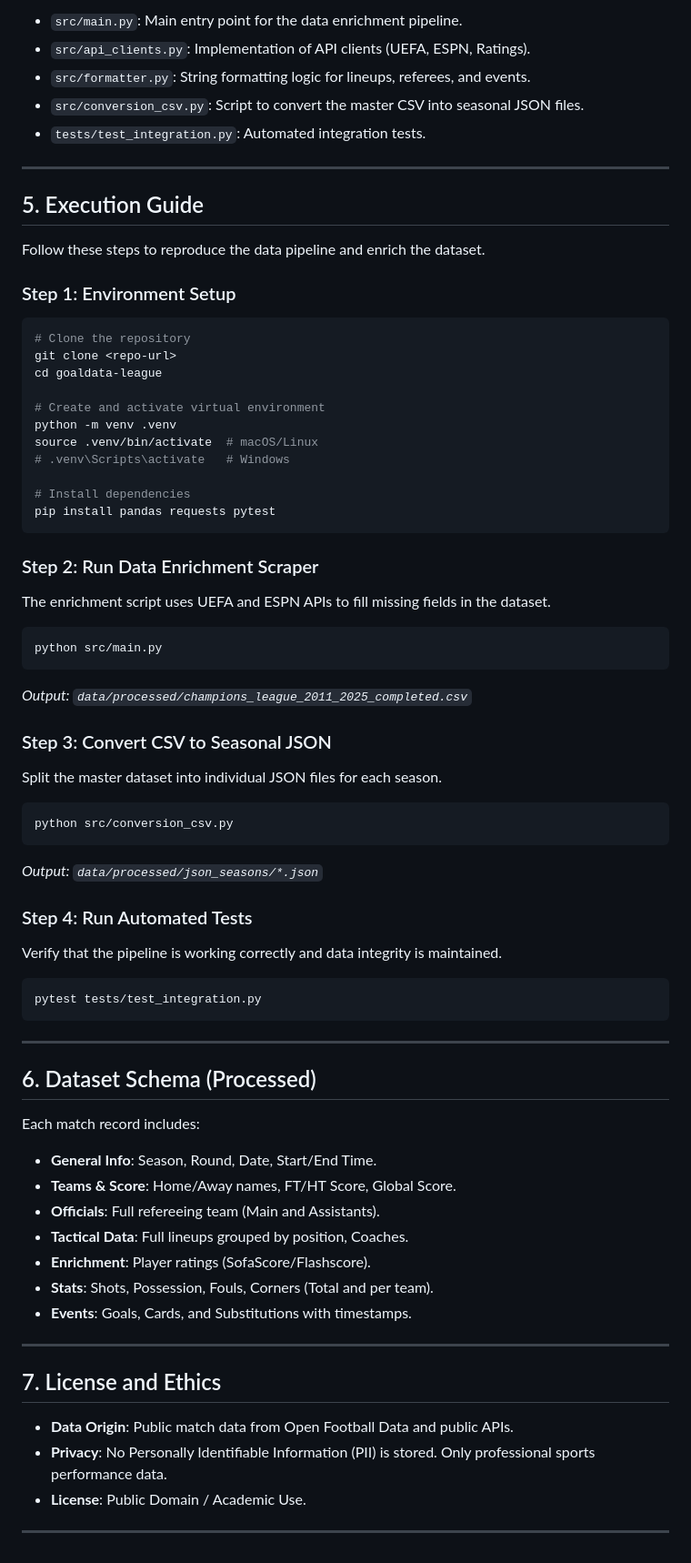
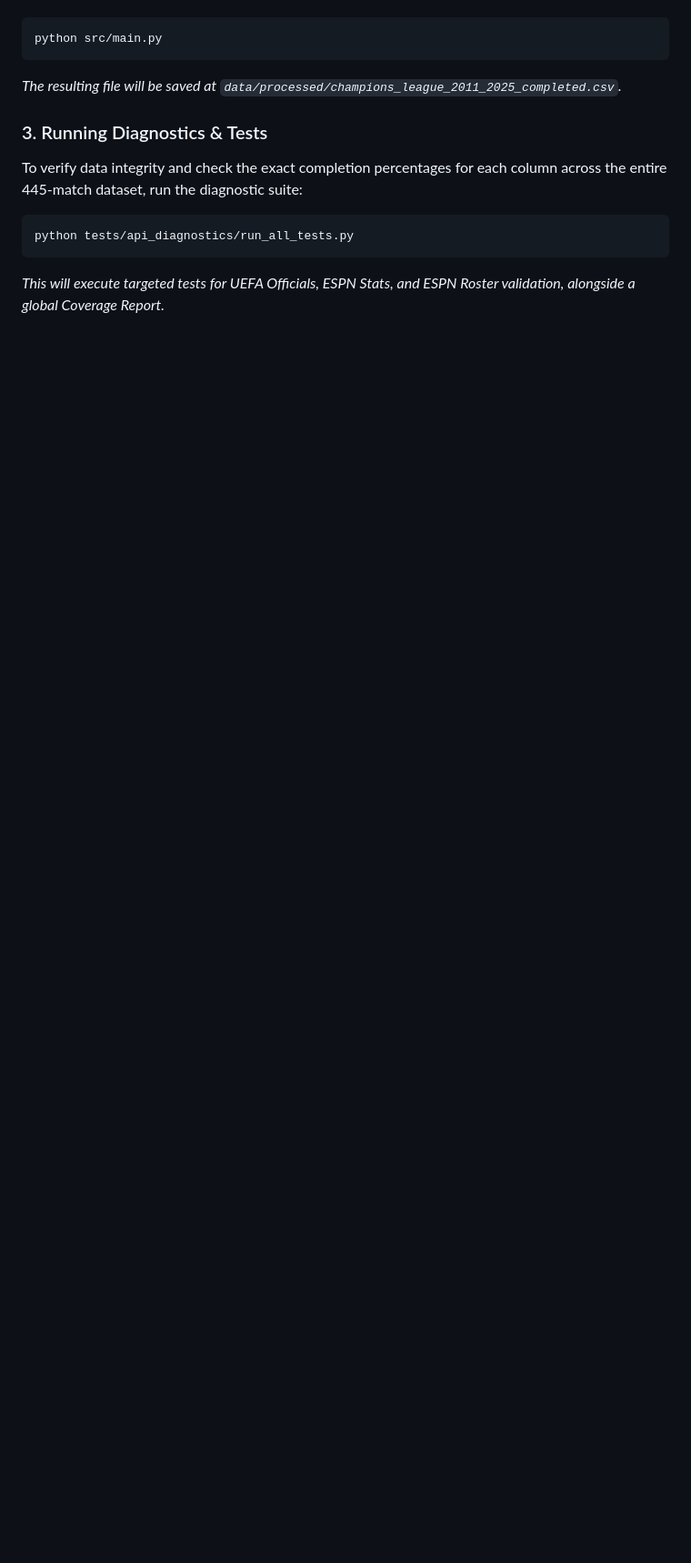
Before and after one commit to JoanixX/goaldata-league, a Markdown page: README.md, the part around one of its changes. Shown at 91% size. GitHub-like rendering; blank space fills up the shorter version.

````diff
--- a/README.md
+++ b/README.md
@@ -70,70 +51,13 @@ data/
 
-- `src/main.py`: Main entry point for the data enrichment pipeline.
-- `src/api_clients.py`: Implementation of API clients (UEFA, ESPN, Ratings).
-- `src/formatter.py`: String formatting logic for lineups, referees, and events.
-- `src/conversion_csv.py`: Script to convert the master CSV into seasonal JSON files.
-- `tests/test_integration.py`: Automated integration tests.
-
----
-
-## 5. Execution Guide
-
-Follow these steps to reproduce the data pipeline and enrich the dataset.
-
-### Step 1: Environment Setup
-```bash
-# Clone the repository
-git clone <repo-url>
-cd goaldata-league
-
-# Create and activate virtual environment
-python -m venv .venv
-source .venv/bin/activate  # macOS/Linux
-# .venv\Scripts\activate   # Windows
-
-# Install dependencies
-pip install pandas requests pytest
-```
-
-### Step 2: Run Data Enrichment Scraper
-The enrichment script uses UEFA and ESPN APIs to fill missing fields in the dataset.
 ```bash
 python src/main.py
 ```
-*Output: `data/processed/champions_league_2011_2025_completed.csv`*
+*The resulting file will be saved at `data/processed/champions_league_2011_2025_completed.csv`.*
 
-### Step 3: Convert CSV to Seasonal JSON
-Split the master dataset into individual JSON files for each season.
+### 3. Running Diagnostics & Tests
+To verify data integrity and check the exact completion percentages for each column across the entire 445-match dataset, run the diagnostic suite:
+
 ```bash
-python src/conversion_csv.py
+python tests/api_diagnostics/run_all_tests.py
 ```
-*Output: `data/processed/json_seasons/*.json`*
-
-### Step 4: Run Automated Tests
-Verify that the pipeline is working correctly and data integrity is maintained.
-```bash
-pytest tests/test_integration.py
-```
-
----
-
-## 6. Dataset Schema (Processed)
-
-Each match record includes:
-- **General Info**: Season, Round, Date, Start/End Time.
-- **Teams & Score**: Home/Away names, FT/HT Score, Global Score.
-- **Officials**: Full refereeing team (Main and Assistants).
-- **Tactical Data**: Full lineups grouped by position, Coaches.
-- **Enrichment**: Player ratings (SofaScore/Flashscore).
-- **Stats**: Shots, Possession, Fouls, Corners (Total and per team).
-- **Events**: Goals, Cards, and Substitutions with timestamps.
-
----
-
-## 7. License and Ethics
-
-- **Data Origin**: Public match data from Open Football Data and public APIs.
-- **Privacy**: No Personally Identifiable Information (PII) is stored. Only professional sports performance data.
-- **License**: Public Domain / Academic Use.
-
----
+*This will execute targeted tests for UEFA Officials, ESPN Stats, and ESPN Roster validation, alongside a global Coverage Report.*
````
Also changed, not shown: other parts of README.md (+36 -55 lines).
